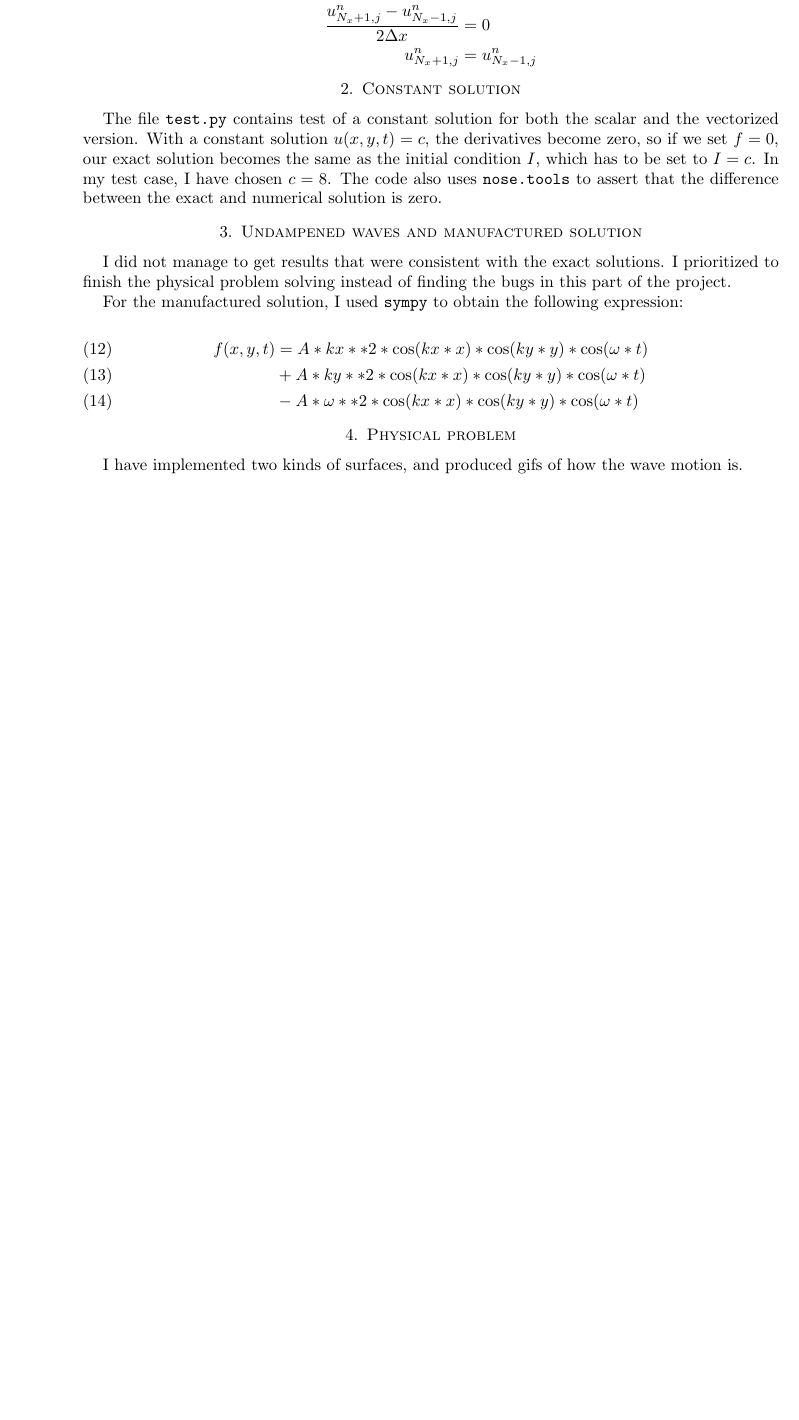
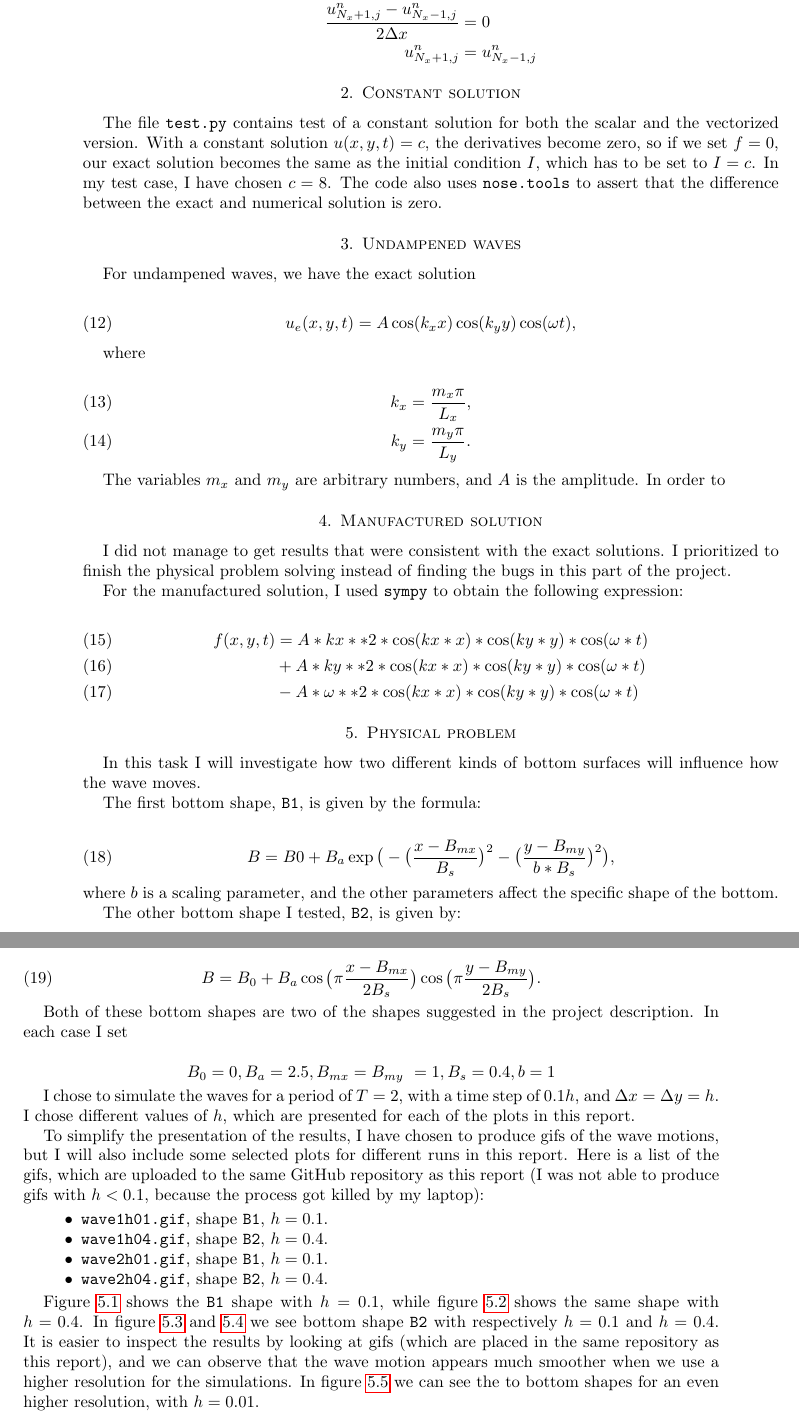
Before and after one commit to ejhusom/IN5270, a LaTeX paper (wave_project/docs/report.tex): part of page 4 of 4 before the commit and two parts of pages 4 and 5 of 10 after it, the two joined at a grey line, cut so that both start at the same text, the shorter picture padded with empty space. Compiled offline with pdfLaTeX.

Commit message:
Add gifs and plots, and update report

```diff
--- a/wave_project/docs/report.tex
+++ b/wave_project/docs/report.tex
@@ -225,7 +225,25 @@ chosen $c=8$. The code also uses \texttt{nose.tools} to assert that the
 difference between the exact and numerical solution is zero.
 
 
-\section{Undampened waves and manufactured solution}
+\section{Undampened waves}
+
+For undampened waves, we have the exact solution
+
+\begin{equation}
+    u_e(x, y, t) = A \cos(k_x x) \cos (k_y y) \cos (\omega t),
+\end{equation}
+
+where
+
+\begin{align}
+    k_x &= \frac{m_x \pi}{L_x},\\
+    k_y &= \frac{m_y \pi}{L_y}.
+\end{align}
+
+The variables $m_x$ and $m_y$ are arbitrary numbers, and $A$ is the
+amplitude. In order to
+
+\section{Manufactured solution}
 
 I did not manage to get results that were consistent with the exact solutions.
 I prioritized to finish the physical problem solving instead of finding the
@@ -242,5 +260,53 @@ expression:
 
 \section{Physical problem}
 
-I have implemented two kinds of surfaces, and produced gifs of how the wave
-motion is.
+In this task I will investigate how two different kinds of bottom surfaces will
+influence how the wave moves.
+
+The first bottom shape, \texttt{B1}, is given by the formula:
+
+\begin{equation}
+    B = B0 + B_a \exp\big(-\big(\frac{x - B_{mx}}{B_s}\big)^2- \big(\frac{y -
+    B_{my}}{b*B_s}\big)^2\big),
+\end{equation}
+where $b$ is a scaling parameter, and the other parameters affect the specific
+shape of the bottom.
+
+The other bottom shape I tested, \texttt{B2}, is given by:
+
+\begin{equation}
+    B = B_0 + B_a \cos\big(\pi \frac{x - B_{mx}}{2B_s}\big) \cos\big(\pi
+    \frac{y - B_{my}}{2B_s}\big).
+\end{equation}
+
+Both of these bottom shapes are two of the shapes suggested in the project
+description. In each case I set
+
+$$B_0 = 0, B_a = 2.5, B_{mx} = B_{my} = 1, B_s = 0.4, b = 1$$
+
+I chose to simulate the waves for a period of $T=2$, with a time step of
+$0.1 h$, and $\Delta x = \Delta y = h$. I chose different values of $h$, which
+are presented for each of the plots in this report.
+
+To simplify the presentation of the results, I have chosen to produce gifs of
+the wave motions, but I will also include some selected plots for different
+runs in this report. Here is a list of the gifs, which are uploaded to the same
+GitHub repository as this report (I was not able to produce gifs with $h <
+0.1$, because the process got killed by my laptop):
+
+\begin{itemize}
+    \item \texttt{wave1h01.gif}, shape \texttt{B1}, $h=0.1$.
+    \item \texttt{wave1h04.gif}, shape \texttt{B2}, $h=0.4$.
+    \item \texttt{wave2h01.gif}, shape \texttt{B1}, $h=0.1$.
+    \item \texttt{wave2h04.gif}, shape \texttt{B2}, $h=0.4$.
+\end{itemize}
+
+
+Figure \ref{fig:wave1h01} shows the \texttt{B1} shape with $h=0.1$, while
+figure \ref{fig:wave1h04} shows the same shape with $h=0.4$. In figure
+\ref{fig:wave2h01} and \ref{fig:wave2h04} we see bottom shape \texttt{B2} with
+respectively $h=0.1$ and $h=0.4$. It is easier to inspect the results by
+looking at gifs (which are placed in the same repository as this report), and
+we can observe that the wave motion appears much smoother when we use a higher
+resolution for the simulations. In figure \ref{fig:wave1h001} we can see the to
+bottom shapes for an even higher resolution, with $h=0.01$.
@@ -246,0 +317 @@ motion is.
+       \caption{Bottom shape \texttt{B1}, $h=0.1$, for the first (left)
@@ -246,0 +341 @@ motion is.
+       \caption{Bottom shape \texttt{B2}, $h=0.4$, for the first (left)
```
Also changed, not shown: wave_project/docs/report.pdf, wave_project/docs/report.tex (38 more changed lines), 8 other files.
